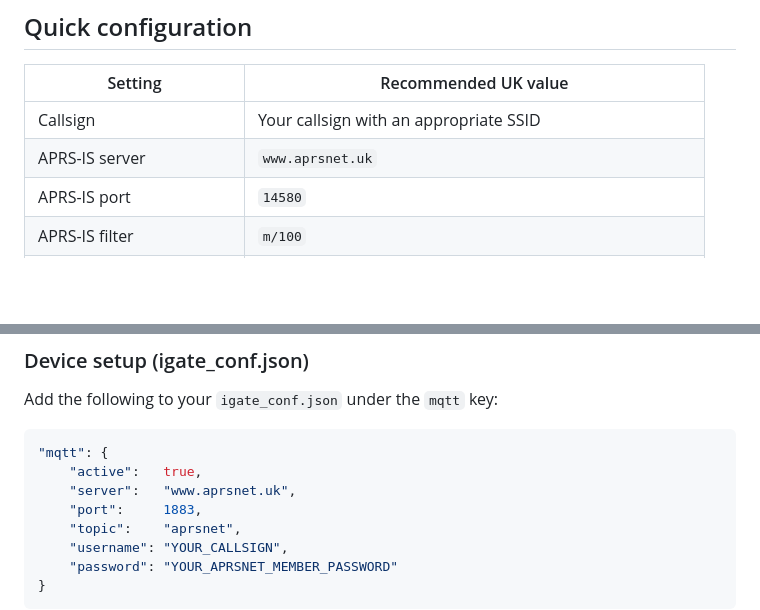
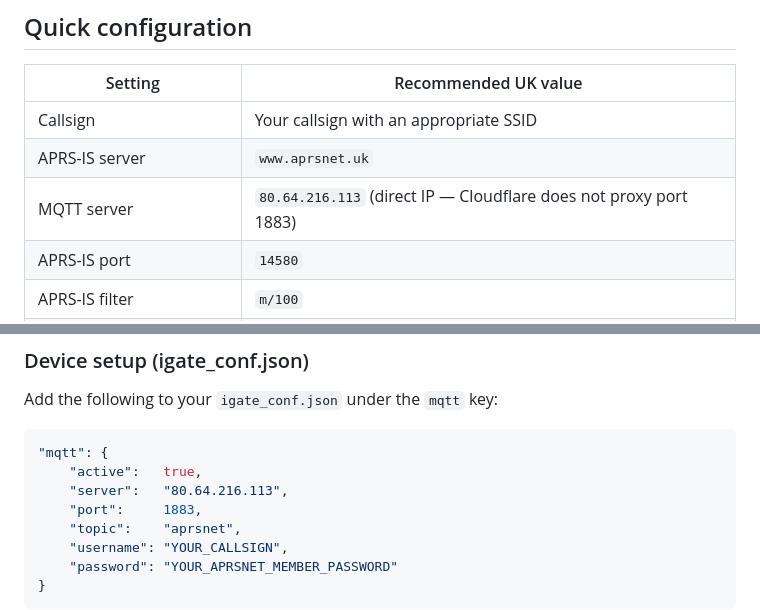
Before and after one commit to 2E0LXY/2E0LXY-LoRa-APRS-iGate, a Markdown page: README.md, 2 parts joined by grey strips. Rendered like a GitHub page; blank space fills up the shorter version.

Commit message:
fix: use direct VPS IP (80.64.216.113) for MQTT — not proxied by Cloudflare

````diff
--- a/README.md
+++ b/README.md
@@ -58,6 +58,7 @@ connected until installation completes.
 | --- | --- |
 | Callsign | Your callsign with an appropriate SSID |
 | APRS-IS server | `www.aprsnet.uk` |
+| MQTT server | `80.64.216.113` (direct IP — Cloudflare does not proxy port 1883) |
 | APRS-IS port | `14580` |
 | APRS-IS filter | `m/100` |
 | RX/TX frequency | `439912500` Hz |
@@ -81,7 +82,7 @@ Add the following to your `igate_conf.json` under the `mqtt` key:
 ```json
 "mqtt": {
     "active":   true,
-    "server":   "www.aprsnet.uk",
+    "server":   "80.64.216.113",
     "port":     1883,
     "topic":    "aprsnet",
     "username": "YOUR_CALLSIGN",
````
